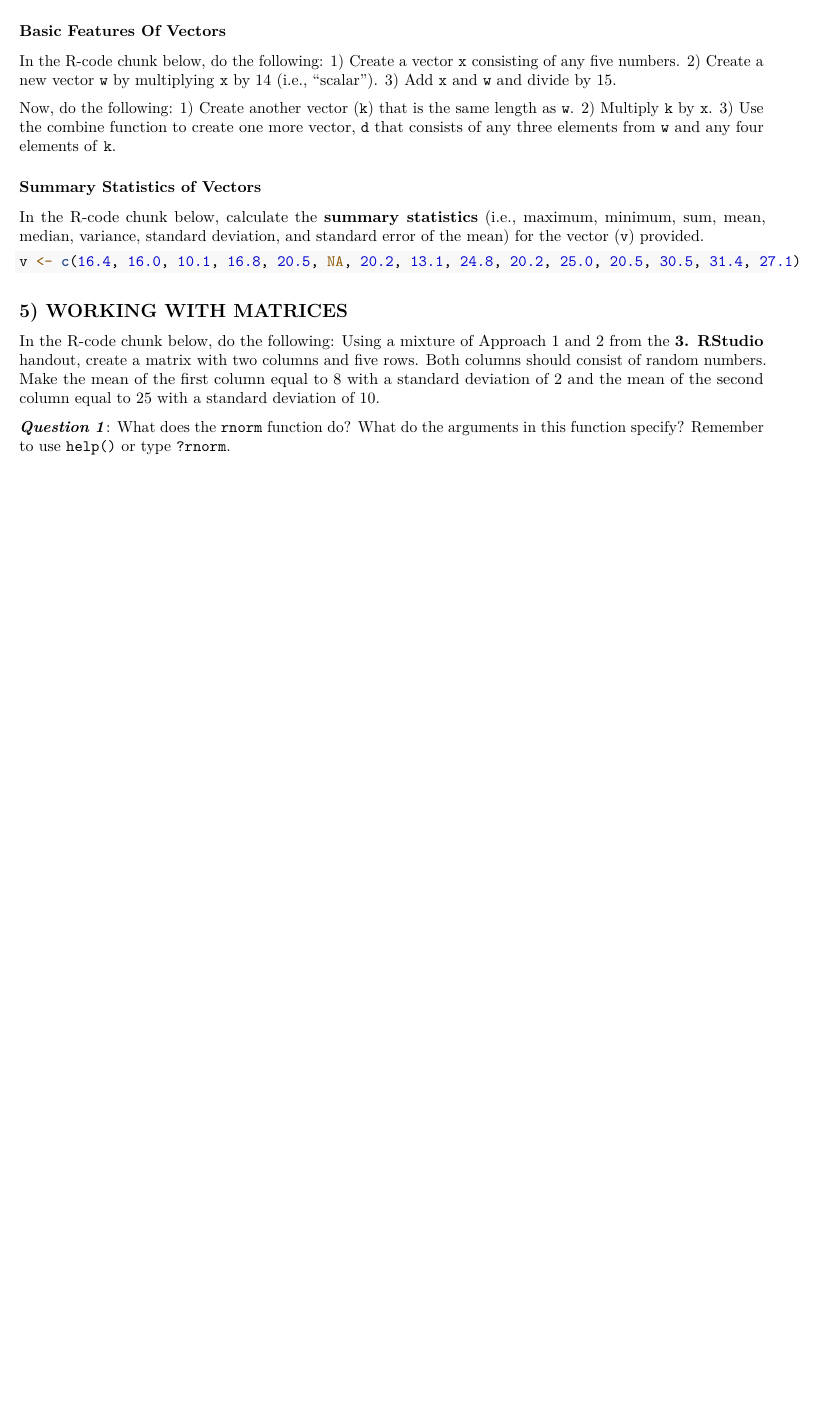
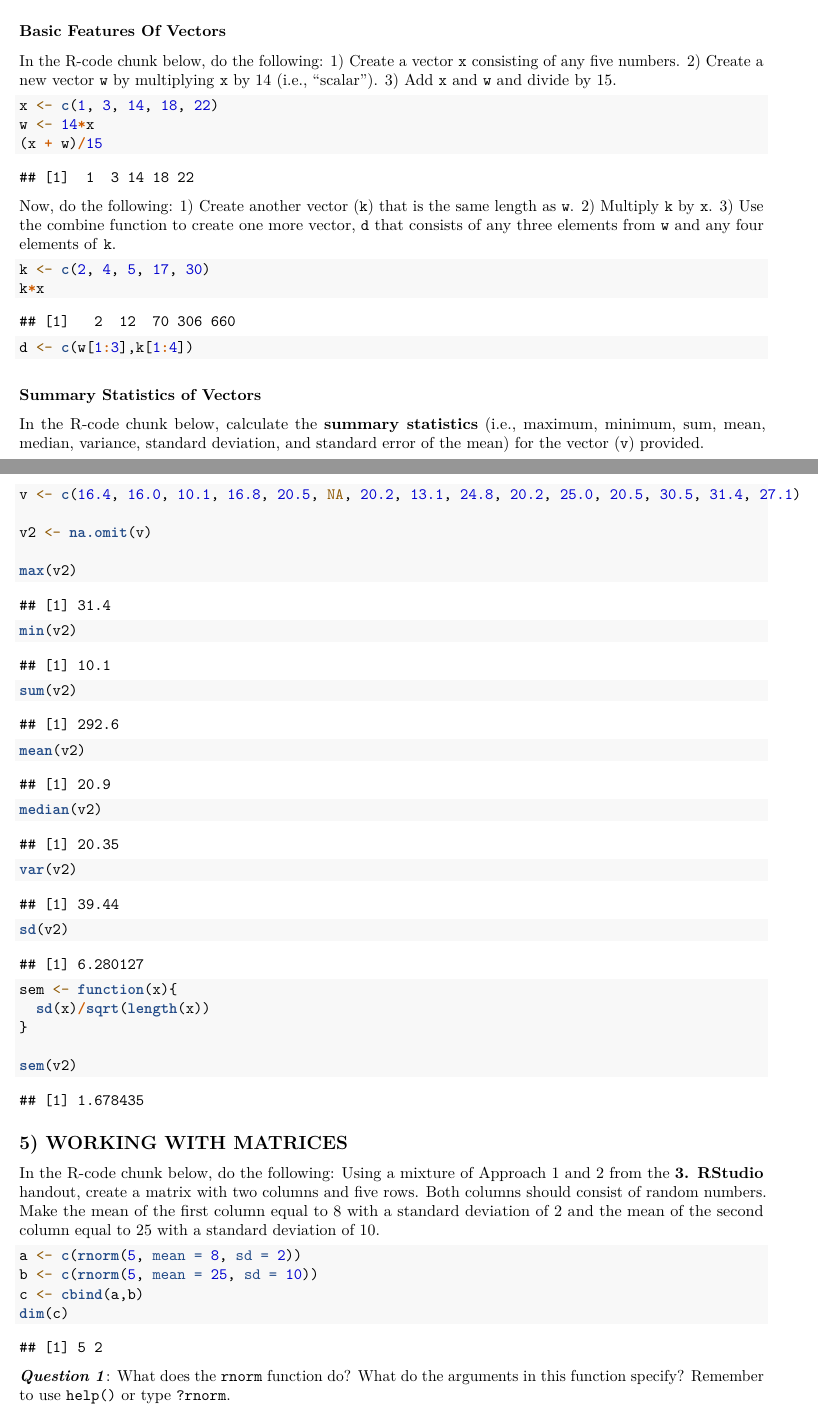
Before and after one commit to bpecken/QB2019_Peckenpaugh, an R Markdown document (2.Worksheets/3.RStudio/3.RStudio_Worksheet.Rmd): part of page 2 of 4 before the commit and two parts of pages 2 and 3 of 5 after it, the two joined at a grey line, cut so that both start at the same text, the shorter picture padded with empty space. Rendered offline with R 4.5, knitr and Pandoc, then LaTeX, with nearby package versions; code that draws random numbers runs with fixed seeds of ours.

Commit message:
Worked on 3. Worksheet: Basic R

````diff
--- a/2.Worksheets/3.RStudio/3.RStudio_Worksheet.Rmd
+++ b/2.Worksheets/3.RStudio/3.RStudio_Worksheet.Rmd
@@ -82,9 +82,9 @@ In the R-code chunk below, do the following:
 3) Add `x` and `w` and divide by 15.
 
 ```{r}
-
-
-
+x <- c(1, 3, 14, 18, 22)
+w <- 14*x
+(x + w)/15
 ```
 
 Now, do the following:
@@ -93,9 +93,9 @@ Now, do the following:
 3) Use the combine function to create one more vector, `d` that consists of any three elements from `w` and any four elements of `k`.
 
 ```{r}
-
-
-
+k <- c(2, 4, 5, 17, 30)
+k*x
+d <- c(w[1:3],k[1:4])
 ```
 
 ### Summary Statistics of Vectors
@@ -105,18 +105,21 @@ In the R-code chunk below, calculate the **summary statistics** (i.e., maximum,
 ```{r}
 v <- c(16.4, 16.0, 10.1, 16.8, 20.5, NA, 20.2, 13.1, 24.8, 20.2, 25.0, 20.5, 30.5, 31.4, 27.1)
 
+v2 <- na.omit(v)
 
+max(v2)
+min(v2)
+sum(v2)
+mean(v2)
+median(v2)
+var(v2)
+sd(v2)
 
+sem <- function(x){
+  sd(x)/sqrt(length(x))
+}
 
-
-
-
-
-
-
-
-
-
+sem(v2)
 ```
 
 ## 5) WORKING WITH MATRICES
@@ -127,9 +130,10 @@ Both columns should consist of random numbers.
 Make the mean of the first column equal to 8 with a standard deviation of 2 and the mean of the second column equal to 25 with a standard deviation of 10.
 
 ```{r}
-
-
-
+a <- c(rnorm(5, mean = 8, sd = 2))
+b <- c(rnorm(5, mean = 25, sd = 10))
+c <- cbind(a,b)
+dim(c)
 
 
 ```
````
Also changed, not shown: 2.Worksheets/3.RStudio/3.RStudio_Worksheet.Rmd (16 more changed lines).
